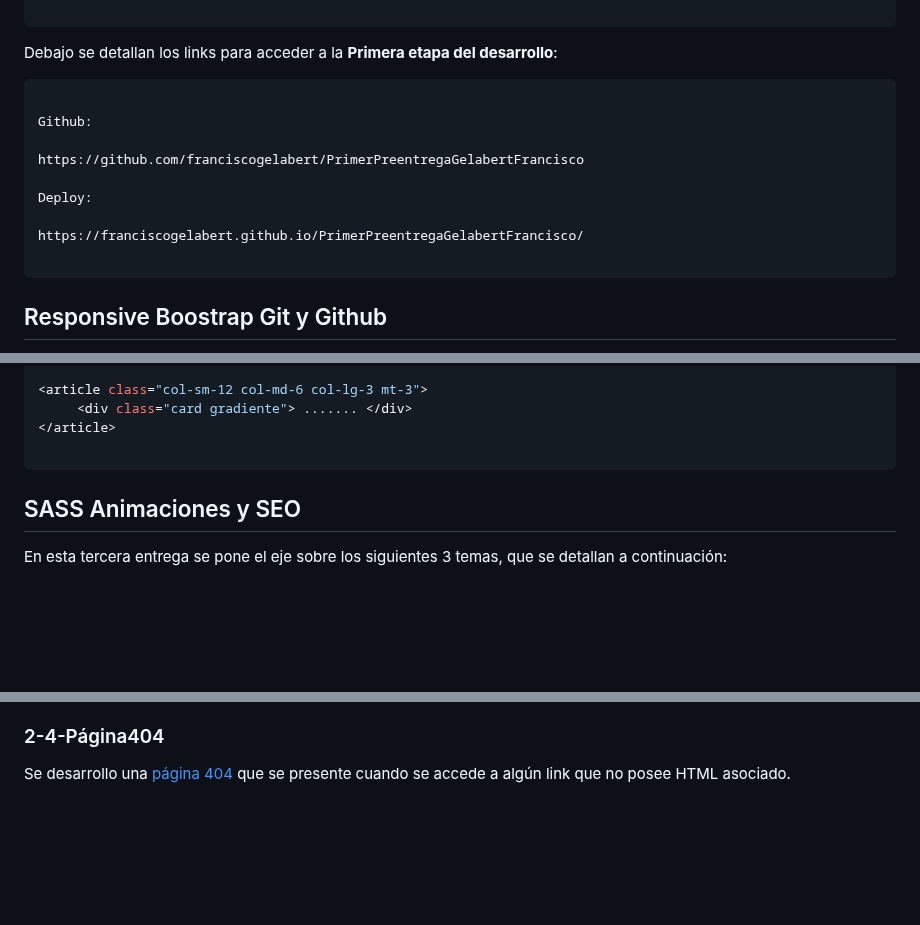
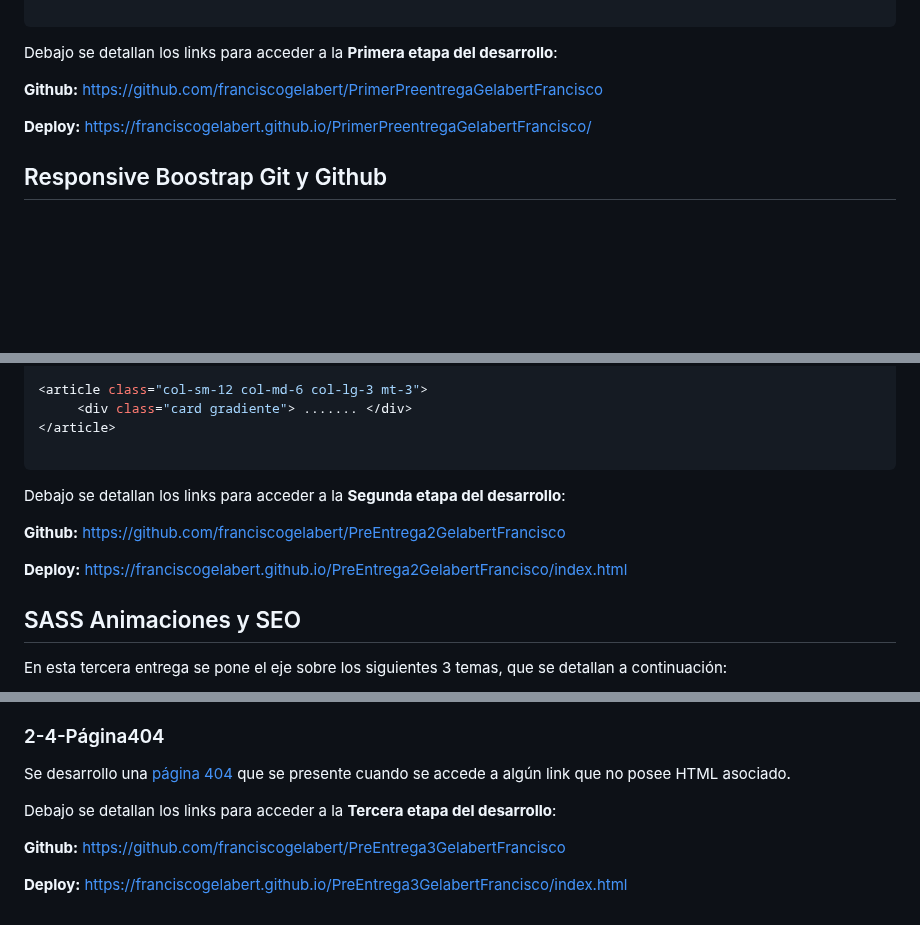
Before and after one commit to franciscogelabert/EntregaFinalGelabertFrancisco, a Markdown page: README.md, 3 parts joined by grey strips. GitHub-like rendering; blank space fills up the shorter version.

Commit message:
Update README.md
Imagen de Footer

````diff
--- a/README.md
+++ b/README.md
@@ -111,17 +111,10 @@ debajo se presentan uno para contener una Receta y otro para contener un formula
 
 Debajo se detallan los links para acceder a la **Primera etapa del desarrollo**:
 
-```bash
+**Github:**  https://github.com/franciscogelabert/PrimerPreentregaGelabertFrancisco
 
-Github:
+**Deploy:**  https://franciscogelabert.github.io/PrimerPreentregaGelabertFrancisco/
 
-https://github.com/franciscogelabert/PrimerPreentregaGelabertFrancisco
-
-Deploy:
-
-https://franciscogelabert.github.io/PrimerPreentregaGelabertFrancisco/
-
-```
 
 ## Responsive Boostrap Git y Github
 
@@ -158,6 +151,12 @@ a su versión en boostrap:
 </article>
 
 ```
+
+Debajo se detallan los links para acceder a la **Segunda etapa del desarrollo**:
+
+**Github:** https://github.com/franciscogelabert/PreEntrega2GelabertFrancisco
+
+**Deploy:** https://franciscogelabert.github.io/PreEntrega2GelabertFrancisco/index.html
 
 
 ## SASS Animaciones y SEO
@@ -567,3 +566,9 @@ El mismo se genera con la página [www.xml-sitemaps.com](https://www.xml-sitemap
 ### 2-4-Página404
 
 Se desarrollo una [página 404](https://franciscogelabert.github.io/PreEntrega3GelabertFrancisco/pages/404.html) que se presente cuando se accede a algún link que no posee HTML asociado.
+
+Debajo se detallan los links para acceder a la **Tercera etapa del desarrollo**:
+
+**Github:** https://github.com/franciscogelabert/PreEntrega3GelabertFrancisco
+
+**Deploy:** https://franciscogelabert.github.io/PreEntrega3GelabertFrancisco/index.html
````
